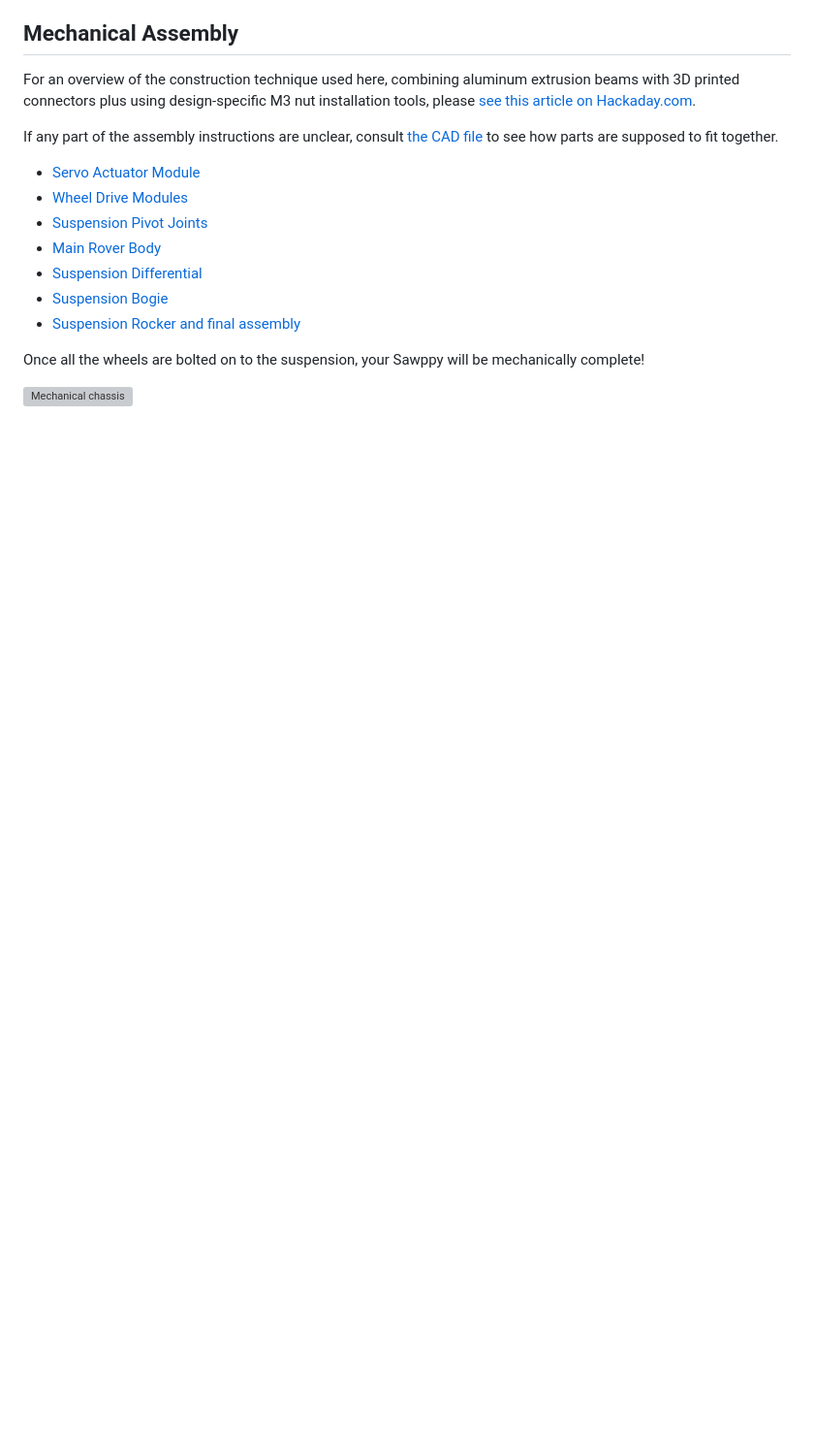
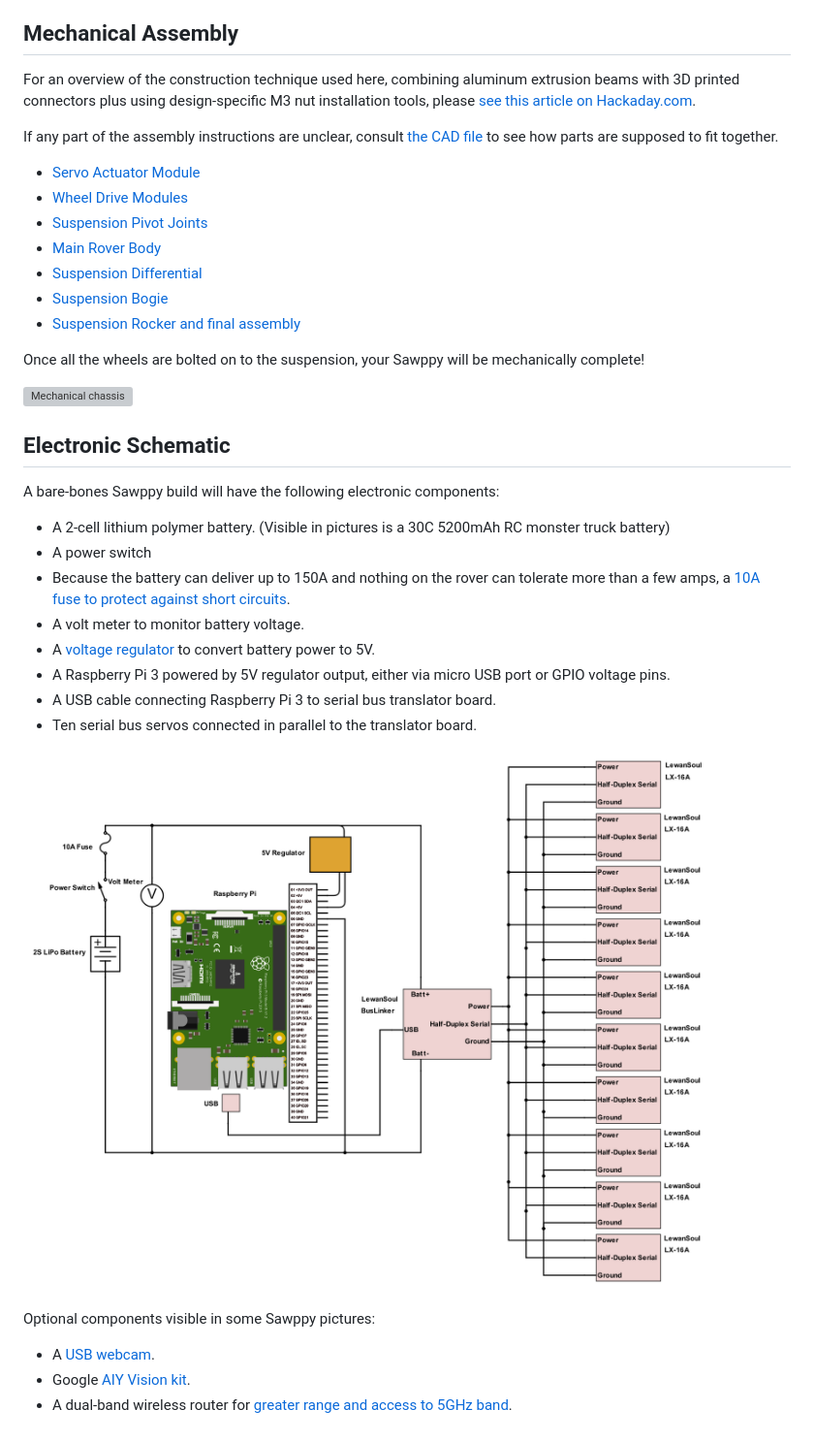
Before and after one commit to Roger-random/Sawppy_Rover, a Markdown page: docs/README.md, the part around the change. Shown: that part at 97% size. Rendered like a GitHub page; pictures changed too: docs/images/Sawppy V1 Schematic.png (added); blank space fills up the shorter version; grey boxes are pictures that could not be loaded.

Commit message:
Add schematic for bare-bones Sawppy V1

```diff
--- a/docs/README.md
+++ b/docs/README.md
@@ -62,3 +62,24 @@ to see how parts are supposed to fit together.
 Once all the wheels are bolted on to the suspension, your Sawppy will be mechanically complete!
 
 ![Mechanical chassis](images/MechanicalChassis.jpg)
+
+## Electronic Schematic
+
+A bare-bones Sawppy build will have the following electronic components:
+* A 2-cell lithium polymer battery. (Visible in pictures is a 30C 5200mAh RC
+monster truck battery)
+* A power switch
+* Because the battery can deliver up to 150A and nothing on the rover can
+tolerate more than a few amps, a [10A fuse to protect against short circuits](https://newscrewdriver.com/2018/06/06/powering-sawppy-the-rover/  ).
+* A volt meter to monitor battery voltage.
+* A [voltage regulator](https://newscrewdriver.com/2017/07/27/powering-the-raspberry-pi-3-with-mp1584-voltage-step-down-converter/) to convert battery power to 5V.
+* A Raspberry Pi 3 powered by 5V regulator output, either via micro USB port or GPIO voltage pins.
+* A USB cable connecting Raspberry Pi 3 to serial bus translator board.
+* Ten serial bus servos connected in parallel to the translator board.
+
+![Schematic](images/Sawppy%20V1%20Schematic.png)
+
+Optional components visible in some Sawppy pictures:
+* A [USB webcam](https://newscrewdriver.com/2018/06/19/sawppy-the-backyard-rover/).
+* Google [AIY Vision kit](https://newscrewdriver.com/2018/06/18/sawppy-the-rovers-mast-cameras/).
+* A dual-band wireless router for [greater range and access to 5GHz band](https://newscrewdriver.com/2018/07/15/sawppy-the-rover-receives-wifi-upgrade-increases-range/).
```
